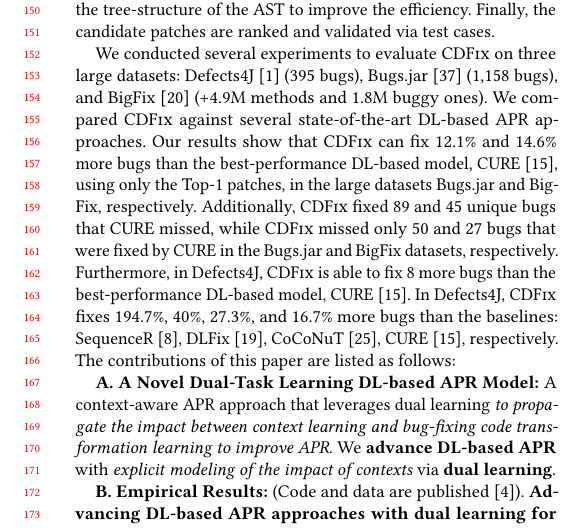
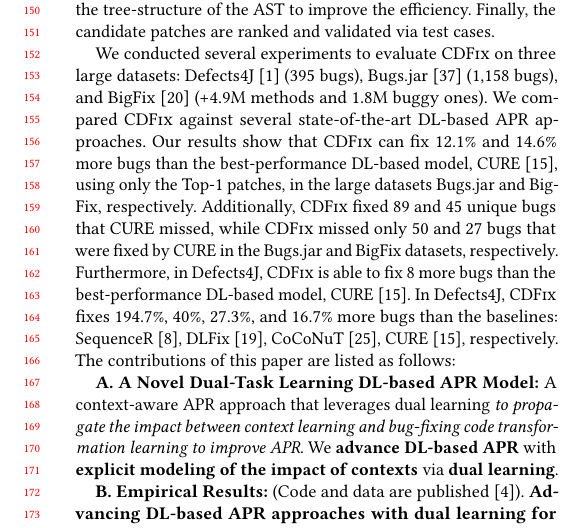
Before and after one commit to tien-n-nguyen/apr-study, a LaTeX paper (icse22.tex, which reads sections/intro.tex): part of one column of page 2 of 12, cut so that both start at the same text. Compiled offline with pdfLaTeX.

Commit message:
contribution para

```diff
--- a/sections/intro.tex
+++ b/sections/intro.tex
@@ -208,7 +208,7 @@ this paper are listed as follows:
 context-aware APR approach that leverages dual learning {\em to
   propagate the impact between context learning and bug-fixing code
   transformation learning to improve APR}. We {\bf advance
-DL-based APR} with {\em explicit modeling of the impact of contexts} via
+DL-based APR} with {\bf explicit modeling of the impact of contexts} via
   {\bf dual learning}.
 
 %{\bf B. Dual Learning Technique for Context Learning.} to explicitly
```
